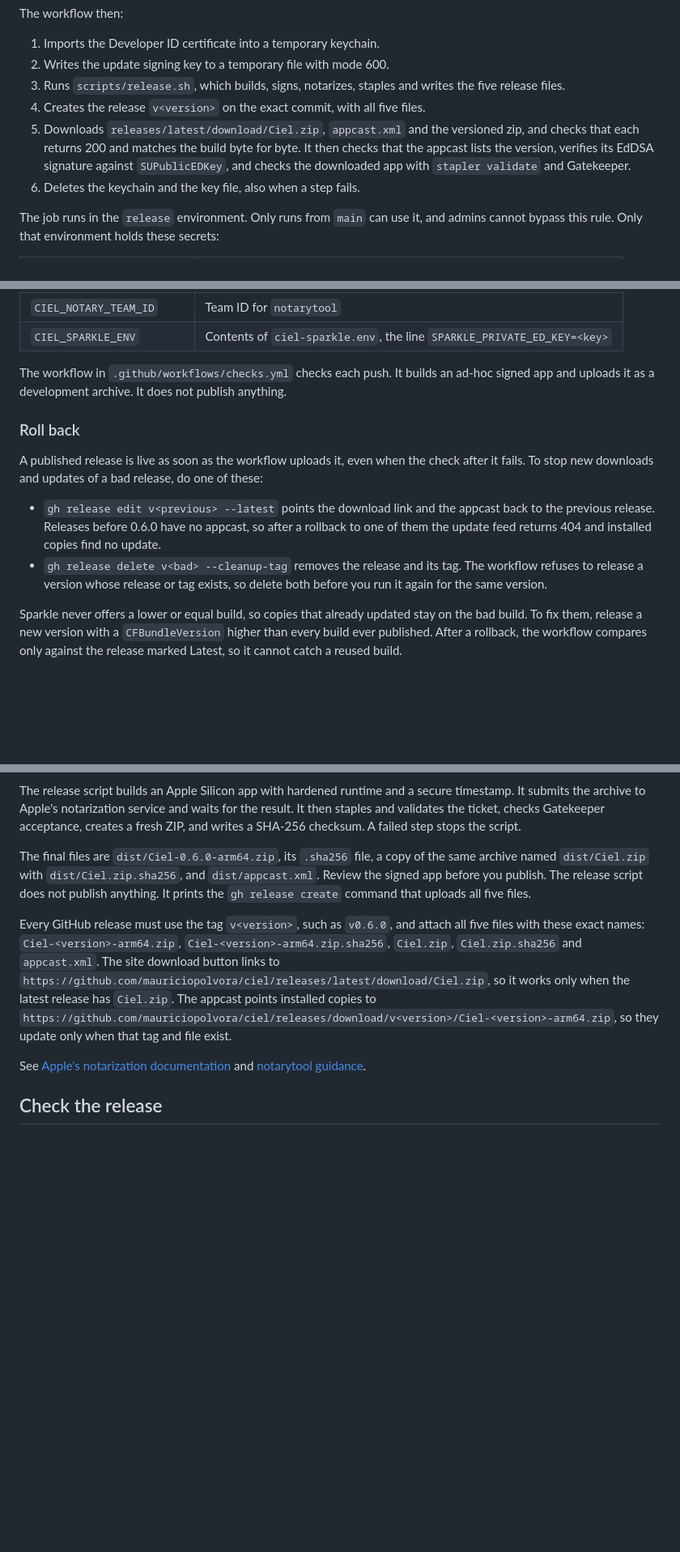
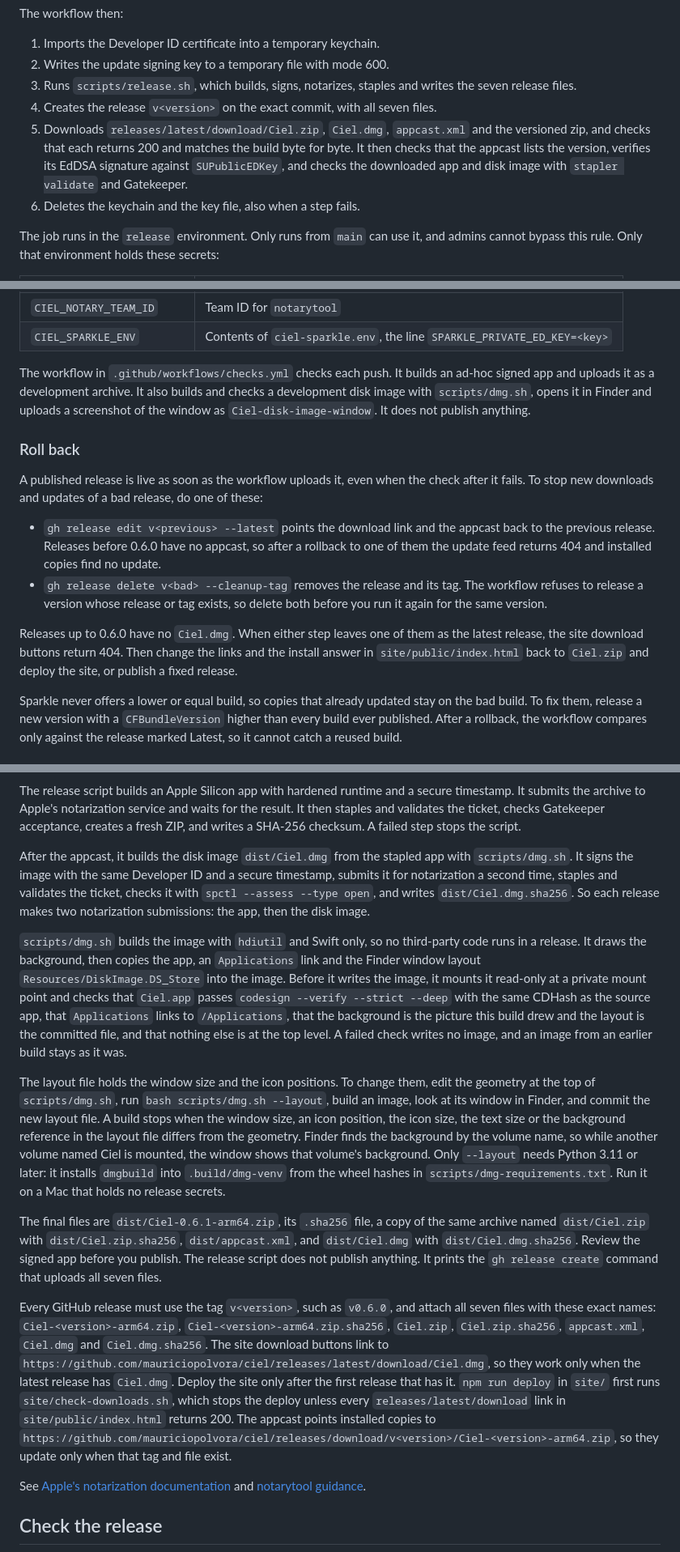
Before and after one commit to mauriciopolvora/ciel, a Markdown page: docs/releasing.md, 3 parts joined by grey strips. Shown at 81% size. Rendered like a GitHub page; blank space fills up the shorter version.

Commit message:
feat(release): ship Ciel as a drag-to-Applications Ciel.dmg (#39)

```diff
--- a/docs/releasing.md
+++ b/docs/releasing.md
@@ -23,9 +23,9 @@ The workflow then:
 
 1. Imports the Developer ID certificate into a temporary keychain.
 2. Writes the update signing key to a temporary file with mode 600.
-3. Runs `scripts/release.sh`, which builds, signs, notarizes, staples and writes the five release files.
-4. Creates the release `v<version>` on the exact commit, with all five files.
-5. Downloads `releases/latest/download/Ciel.zip`, `appcast.xml` and the versioned zip, and checks that each returns 200 and matches the build byte for byte. It then checks that the appcast lists the version, verifies its EdDSA signature against `SUPublicEDKey`, and checks the downloaded app with `stapler validate` and Gatekeeper.
+3. Runs `scripts/release.sh`, which builds, signs, notarizes, staples and writes the seven release files.
+4. Creates the release `v<version>` on the exact commit, with all seven files.
+5. Downloads `releases/latest/download/Ciel.zip`, `Ciel.dmg`, `appcast.xml` and the versioned zip, and checks that each returns 200 and matches the build byte for byte. It then checks that the appcast lists the version, verifies its EdDSA signature against `SUPublicEDKey`, and checks the downloaded app and disk image with `stapler validate` and Gatekeeper.
 6. Deletes the keychain and the key file, also when a step fails.
 
 The job runs in the `release` environment. Only runs from `main` can use it, and admins cannot bypass this rule. Only that environment holds these secrets:
@@ -39,7 +39,7 @@ The job runs in the `release` environment. Only runs from `main` can use it, and
 | `CIEL_NOTARY_TEAM_ID` | Team ID for `notarytool` |
 | `CIEL_SPARKLE_ENV` | Contents of `ciel-sparkle.env`, the line `SPARKLE_PRIVATE_ED_KEY=<key>` |
 
-The workflow in `.github/workflows/checks.yml` checks each push. It builds an ad-hoc signed app and uploads it as a development archive. It does not publish anything.
+The workflow in `.github/workflows/checks.yml` checks each push. It builds an ad-hoc signed app and uploads it as a development archive. It also builds and checks a development disk image with `scripts/dmg.sh`, opens it in Finder and uploads a screenshot of the window as `Ciel-disk-image-window`. It does not publish anything.
 
 ### Roll back
 
@@ -47,6 +47,8 @@ A published release is live as soon as the workflow uploads it, even when the ch
 
 - `gh release edit v<previous> --latest` points the download link and the appcast back to the previous release. Releases before 0.6.0 have no appcast, so after a rollback to one of them the update feed returns 404 and installed copies find no update.
 - `gh release delete v<bad> --cleanup-tag` removes the release and its tag. The workflow refuses to release a version whose release or tag exists, so delete both before you run it again for the same version.
+
+Releases up to 0.6.0 have no `Ciel.dmg`. When either step leaves one of them as the latest release, the site download buttons return 404. Then change the links and the install answer in `site/public/index.html` back to `Ciel.zip` and deploy the site, or publish a fixed release.
 
 Sparkle never offers a lower or equal build, so copies that already updated stay on the bad build. To fix them, release a new version with a `CFBundleVersion` higher than every build ever published. After a rollback, the workflow compares only against the release marked Latest, so it cannot catch a reused build.
 
@@ -76,9 +78,15 @@ bash scripts/release.sh
 
 The release script builds an Apple Silicon app with hardened runtime and a secure timestamp. It submits the archive to Apple's notarization service and waits for the result. It then staples and validates the ticket, checks Gatekeeper acceptance, creates a fresh ZIP, and writes a SHA-256 checksum. A failed step stops the script.
 
-The final files are `dist/Ciel-0.6.0-arm64.zip`, its `.sha256` file, a copy of the same archive named `dist/Ciel.zip` with `dist/Ciel.zip.sha256`, and `dist/appcast.xml`. Review the signed app before you publish. The release script does not publish anything. It prints the `gh release create` command that uploads all five files.
+After the appcast, it builds the disk image `dist/Ciel.dmg` from the stapled app with `scripts/dmg.sh`. It signs the image with the same Developer ID and a secure timestamp, submits it for notarization a second time, staples and validates the ticket, checks it with `spctl --assess --type open`, and writes `dist/Ciel.dmg.sha256`. So each release makes two notarization submissions: the app, then the disk image.
 
-Every GitHub release must use the tag `v<version>`, such as `v0.6.0`, and attach all five files with these exact names: `Ciel-<version>-arm64.zip`, `Ciel-<version>-arm64.zip.sha256`, `Ciel.zip`, `Ciel.zip.sha256` and `appcast.xml`. The site download button links to `https://github.com/mauriciopolvora/ciel/releases/latest/download/Ciel.zip`, so it works only when the latest release has `Ciel.zip`. The appcast points installed copies to `https://github.com/mauriciopolvora/ciel/releases/download/v<version>/Ciel-<version>-arm64.zip`, so they update only when that tag and file exist.
+`scripts/dmg.sh` builds the image with `hdiutil` and Swift only, so no third-party code runs in a release. It draws the background, then copies the app, an `Applications` link and the Finder window layout `Resources/DiskImage.DS_Store` into the image. Before it writes the image, it mounts it read-only at a private mount point and checks that `Ciel.app` passes `codesign --verify --strict --deep` with the same CDHash as the source app, that `Applications` links to `/Applications`, that the background is the picture this build drew and the layout is the committed file, and that nothing else is at the top level. A failed check writes no image, and an image from an earlier build stays as it was.
+
+The layout file holds the window size and the icon positions. To change them, edit the geometry at the top of `scripts/dmg.sh`, run `bash scripts/dmg.sh --layout`, build an image, look at its window in Finder, and commit the new layout file. A build stops when the window size, an icon position, the icon size, the text size or the background reference in the layout file differs from the geometry. Finder finds the background by the volume name, so while another volume named Ciel is mounted, the window shows that volume's background. Only `--layout` needs Python 3.11 or later: it installs `dmgbuild` into `.build/dmg-venv` from the wheel hashes in `scripts/dmg-requirements.txt`. Run it on a Mac that holds no release secrets.
+
+The final files are `dist/Ciel-0.6.1-arm64.zip`, its `.sha256` file, a copy of the same archive named `dist/Ciel.zip` with `dist/Ciel.zip.sha256`, `dist/appcast.xml`, and `dist/Ciel.dmg` with `dist/Ciel.dmg.sha256`. Review the signed app before you publish. The release script does not publish anything. It prints the `gh release create` command that uploads all seven files.
+
+Every GitHub release must use the tag `v<version>`, such as `v0.6.0`, and attach all seven files with these exact names: `Ciel-<version>-arm64.zip`, `Ciel-<version>-arm64.zip.sha256`, `Ciel.zip`, `Ciel.zip.sha256`, `appcast.xml`, `Ciel.dmg` and `Ciel.dmg.sha256`. The site download buttons link to `https://github.com/mauriciopolvora/ciel/releases/latest/download/Ciel.dmg`, so they work only when the latest release has `Ciel.dmg`. Deploy the site only after the first release that has it. `npm run deploy` in `site/` first runs `site/check-downloads.sh`, which stops the deploy unless every `releases/latest/download` link in `site/public/index.html` returns 200. The appcast points installed copies to `https://github.com/mauriciopolvora/ciel/releases/download/v<version>/Ciel-<version>-arm64.zip`, so they update only when that tag and file exist.
 
 See [Apple's notarization documentation](https://developer.apple.com/documentation/security/notarizing-macos-software-before-distribution) and [notarytool guidance](https://developer.apple.com/documentation/technotes/tn3147-migrating-to-the-latest-notarization-tool).
 
```
Also changed, not shown: other parts of docs/releasing.md (+1 -1 lines), CLAUDE.md (+2 -1 lines), docs/design-system.md (+9 -0 lines), docs/dmg-window.png (added), 14 other files.
